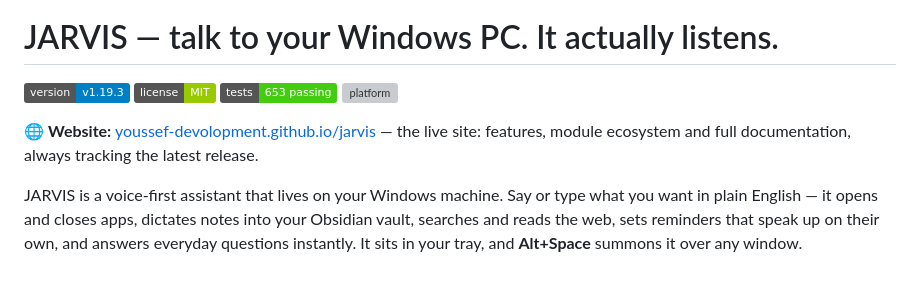
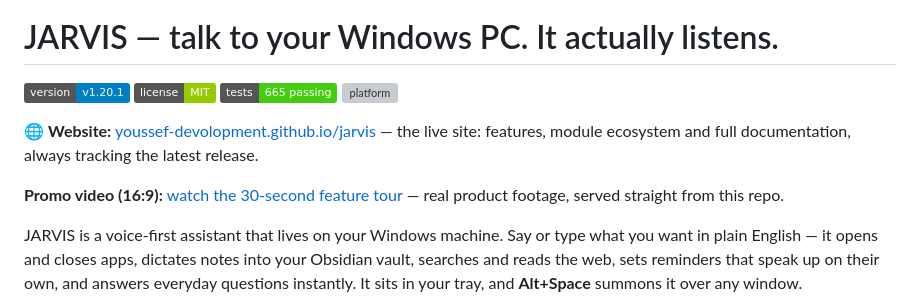
Before and after one commit to Youssef-Devolopment/jarvis, a Markdown page: README.md, the part around the change. Drawn GitHub-style; badges without logos; blank space fills up the shorter version; grey boxes are pictures that could not be loaded.

Commit message:
Refresh the README badges to v1.20.1 and 665 passing tests, and link the new 30-second promo video that docs/media now serves.

```diff
--- a/README.md
+++ b/README.md
@@ -4,14 +4,18 @@
 
 # JARVIS — talk to your Windows PC. It actually listens.
 
-![version](https://img.shields.io/badge/version-v1.19.3-blue)
+![version](https://img.shields.io/badge/version-v1.20.1-blue)
 ![license](https://img.shields.io/badge/license-MIT-green)
-![tests](https://img.shields.io/badge/tests-653%20passing-brightgreen)
+![tests](https://img.shields.io/badge/tests-665%20passing-brightgreen)
 ![platform](https://img.shields.io/badge/platform-Windows%2010%2F11-lightgrey)
 
 🌐 **Website:** [youssef-devolopment.github.io/jarvis](https://youssef-devolopment.github.io/jarvis/)
 — the live site: features, module ecosystem and full documentation,
 always tracking the latest release.
+
+**Promo video (16:9):**
+[watch the 30-second feature tour](https://youssef-devolopment.github.io/jarvis/media/jarvis-promo-16x9.mp4)
+— real product footage, served straight from this repo.
 
 JARVIS is a voice-first assistant that lives on your Windows machine.
 Say or type what you want in plain English — it opens and closes
```
